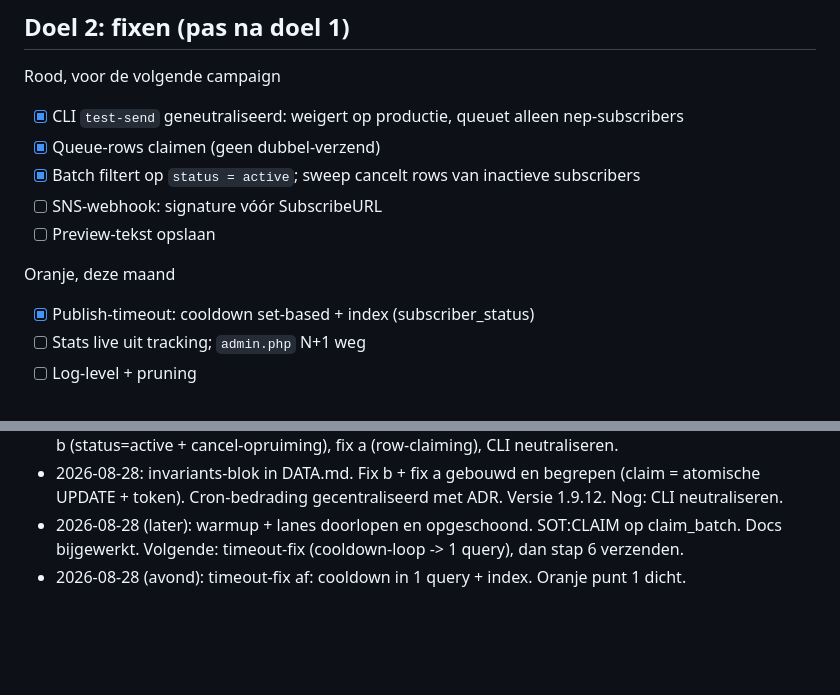
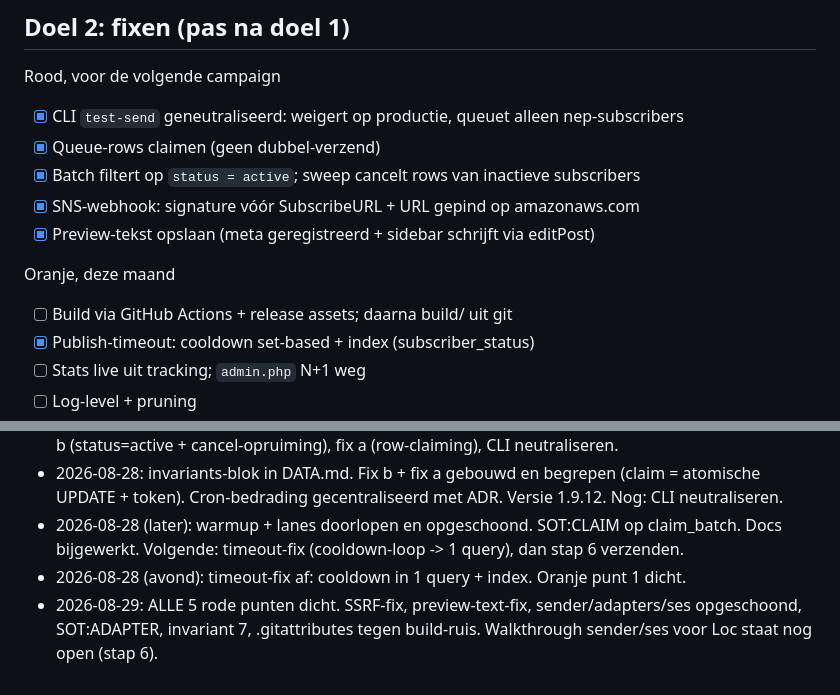
Before and after one commit to LaupWing/snel-newsletter, a Markdown page: docs/PLAN.md, 2 parts joined by grey strips. Drawn GitHub-style; blank space fills up the shorter version.

Commit message:
docs: all five red issues closed
Claude-Session: https://claude.ai/code/session_01WgQjLdrhPQwyDdMDdNXcJ8

```diff
--- a/docs/PLAN.md
+++ b/docs/PLAN.md
@@ -49,10 +49,11 @@ Rood, voor de volgende campaign
 - [x] CLI `test-send` geneutraliseerd: weigert op productie, queuet alleen nep-subscribers
 - [x] Queue-rows claimen (geen dubbel-verzend)
 - [x] Batch filtert op `status = active`; sweep cancelt rows van inactieve subscribers
-- [ ] SNS-webhook: signature vóór SubscribeURL
-- [ ] Preview-tekst opslaan
+- [x] SNS-webhook: signature vóór SubscribeURL + URL gepind op amazonaws.com
+- [x] Preview-tekst opslaan (meta geregistreerd + sidebar schrijft via editPost)
 
 Oranje, deze maand
+- [ ] Build via GitHub Actions + release assets; daarna build/ uit git
 - [x] Publish-timeout: cooldown set-based + index (subscriber_status)
 - [ ] Stats live uit tracking; `admin.php` N+1 weg
 - [ ] Log-level + pruning
@@ -89,3 +90,4 @@ Niet doen (bewust)
 - 2026-08-28: invariants-blok in DATA.md. Fix b + fix a gebouwd en begrepen (claim = atomische UPDATE + token). Cron-bedrading gecentraliseerd met ADR. Versie 1.9.12. Nog: CLI neutraliseren.
 - 2026-08-28 (later): warmup + lanes doorlopen en opgeschoond. SOT:CLAIM op claim_batch. Docs bijgewerkt. Volgende: timeout-fix (cooldown-loop -> 1 query), dan stap 6 verzenden.
 - 2026-08-28 (avond): timeout-fix af: cooldown in 1 query + index. Oranje punt 1 dicht.
+- 2026-08-29: ALLE 5 rode punten dicht. SSRF-fix, preview-text-fix, sender/adapters/ses opgeschoond, SOT:ADAPTER, invariant 7, .gitattributes tegen build-ruis. Walkthrough sender/ses voor Loc staat nog open (stap 6).
```
